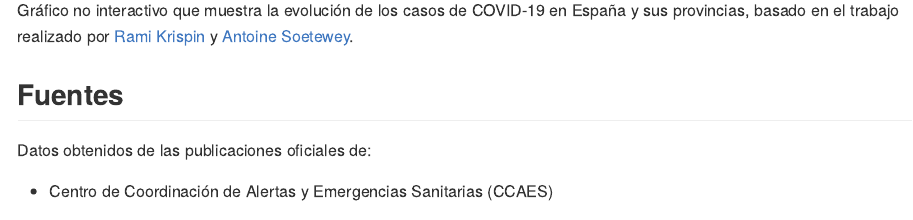
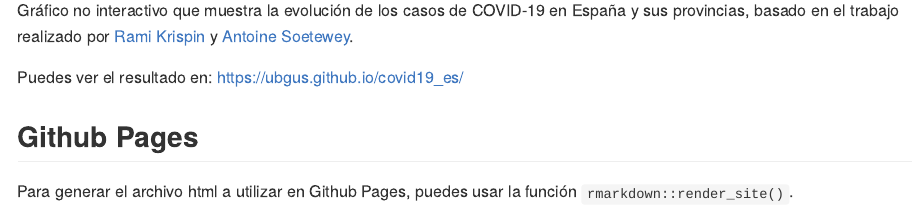
Before and after one commit to ubgus/covid19_es, an R Markdown document (README.Rmd): the page in a window 1100 px wide, from 110 px down. The pictures show the output file README.md that the author committed with the source, drawn offline in the style of GitHub.

Commit message:
Update README

```diff
--- a/README.Rmd
+++ b/README.Rmd
@@ -13,6 +13,13 @@ Gráfico no interactivo que muestra la evolución de los casos de COVID-19 en Es
  por [Rami Krispin](https://ramikrispin.github.io/coronavirus/)
  y [Antoine Soetewey](https://www.statsandr.com/blog/how-to-create-a-simple-coronavirus-dashboard-specific-to-your-country-in-r/).
 
+Puedes ver el resultado en: https://ubgus.github.io/covid19_es/
+
+
+## Github Pages
+
+Para generar el archivo html a utilizar en Github Pages, puedes usar la función `rmarkdown::render_site()`.
+
 
 ## Fuentes
 
```
Also changed, not shown: README.md.
